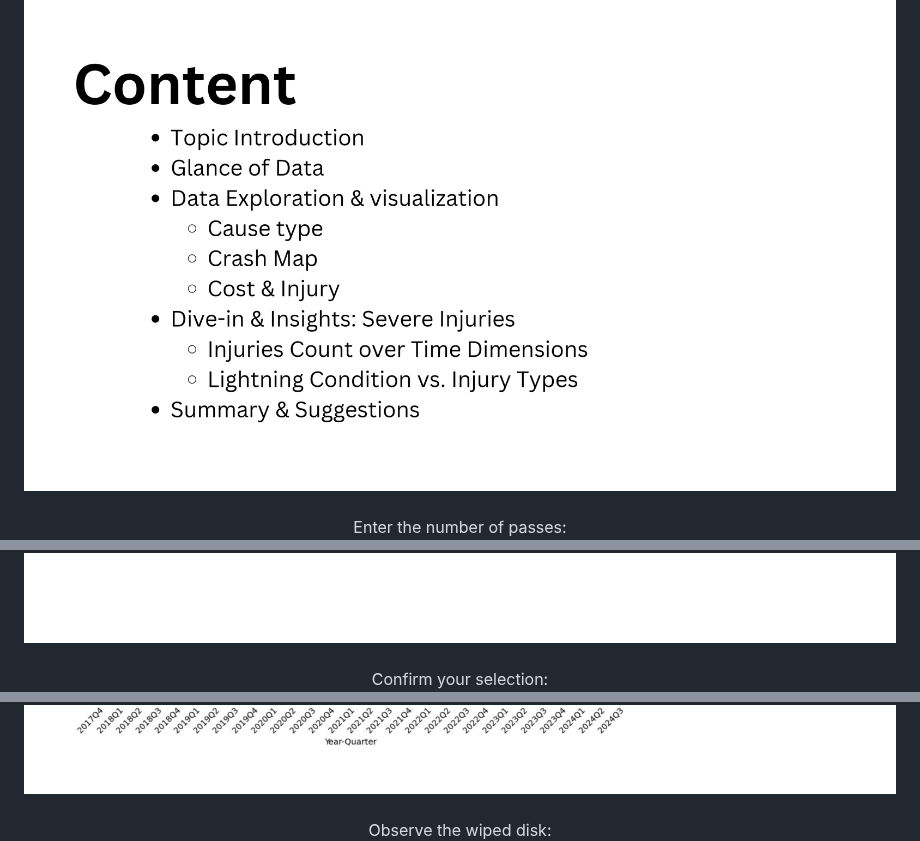
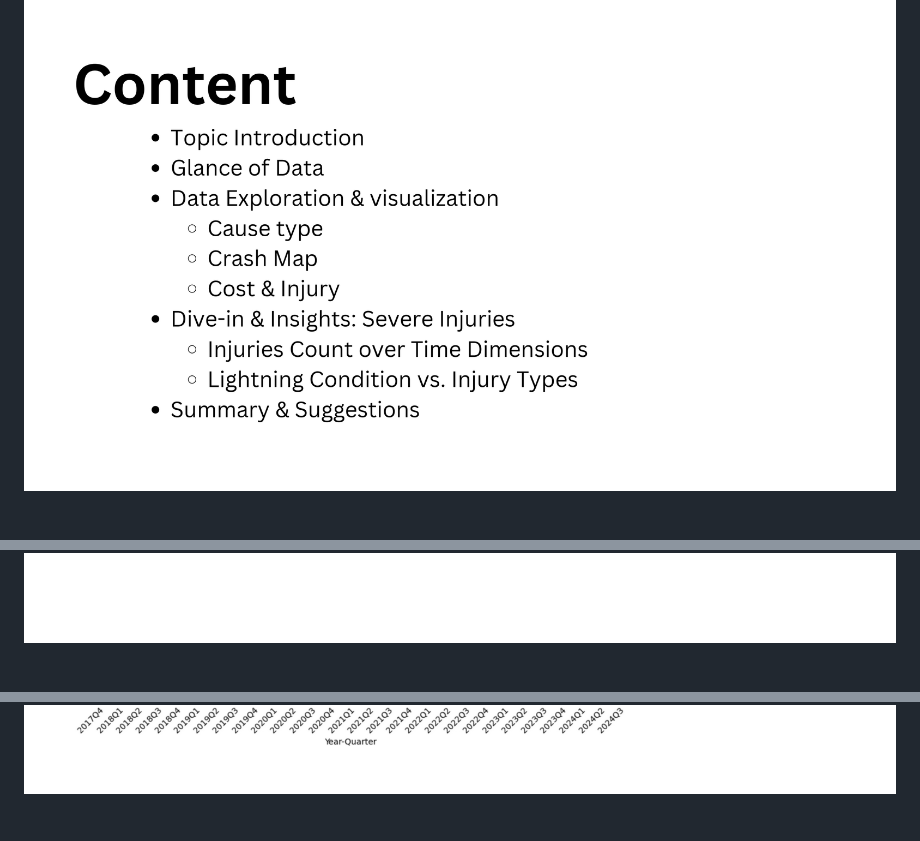
Before and after one commit to MarkWu-UT/Hack_Chicago_Accidents_Analysis, a Markdown page: README.md, 3 parts joined by grey strips. Drawn GitHub-style.

```diff
--- a/README.md
+++ b/README.md
@@ -38,11 +38,11 @@ Select the disk:  <br/>
 <img src="https://github.com/MarkWu-UT/Hack_Chicago_Accidents_Analysis/blob/main/Chicago%20Traffic%20Accident%20Analysis-page-00002.jpg?raw=true" data-hpc="true" class="Box-sc-g0xbh4-0 fzFXnm">
 <br />
 <br />
-Enter the number of passes: <br/>
+<br/>
 <img src="https://github.com/MarkWu-UT/Hack_Chicago_Accidents_Analysis/blob/main/Chicago%20Traffic%20Accident%20Analysis-page-00003.jpg?raw=true" data-hpc="true" class="Box-sc-g0xbh4-0 fzFXnm">
 <br />
 <br />
-Confirm your selection:  <br/>
+<br/>
 <img src="https://github.com/MarkWu-UT/Hack_Chicago_Accidents_Analysis/blob/main/Chicago%20Traffic%20Accident%20Analysis-page-00004.jpg?raw=true" data-hpc="true" class="Box-sc-g0xbh4-0 fzFXnm">
 <br />
  <br />
@@ -58,7 +58,7 @@ Observe the wiped disk:  <br/>
 <img src="https://github.com/MarkWu-UT/Hack_Chicago_Accidents_Analysis/blob/main/Chicago%20Traffic%20Accident%20Analysis-page-00008.jpg?raw=true" data-hpc="true" class="Box-sc-g0xbh4-0 fzFXnm">
 <br />
 <br />
-Observe the wiped disk:  <br/>
+<br />
 <img src="https://github.com/MarkWu-UT/Hack_Chicago_Accidents_Analysis/blob/main/Chicago%20Traffic%20Accident%20Analysis-page-00009.jpg?raw=true" data-hpc="true" class="Box-sc-g0xbh4-0 fzFXnm">
 <br />
 <br />
```
Also changed, not shown: other parts of README.md (+11 -11 lines).
